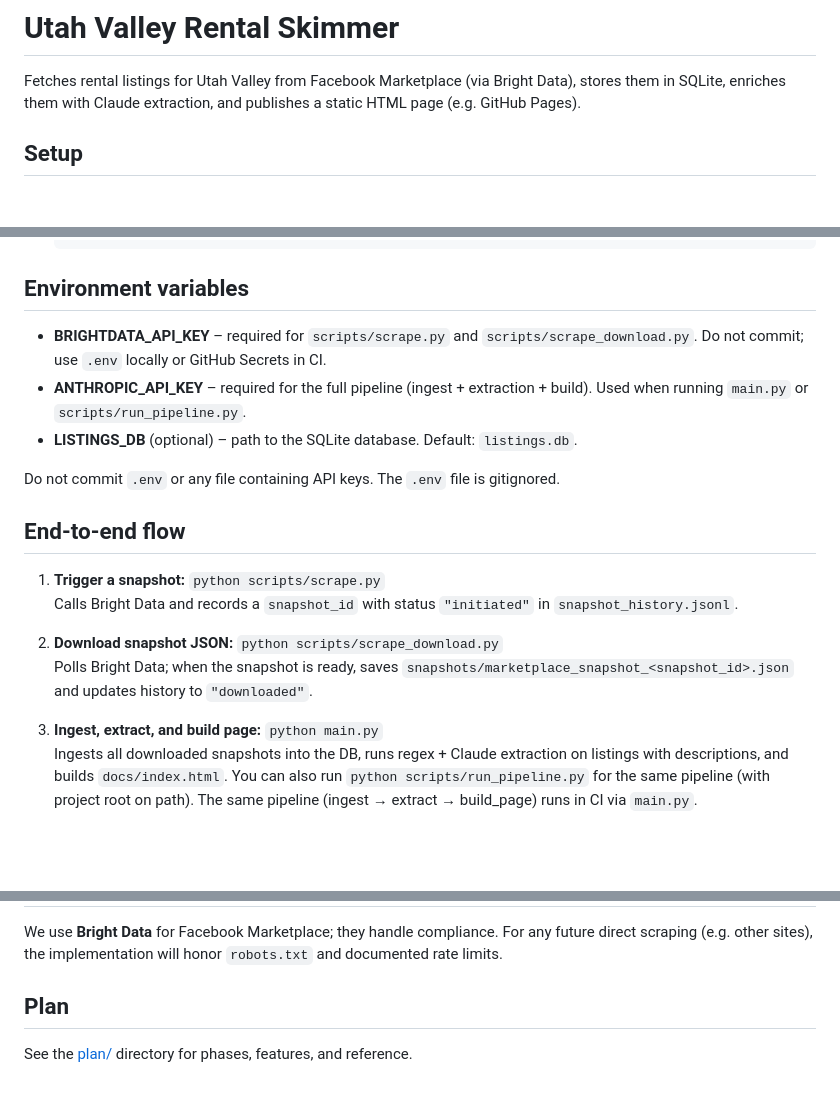
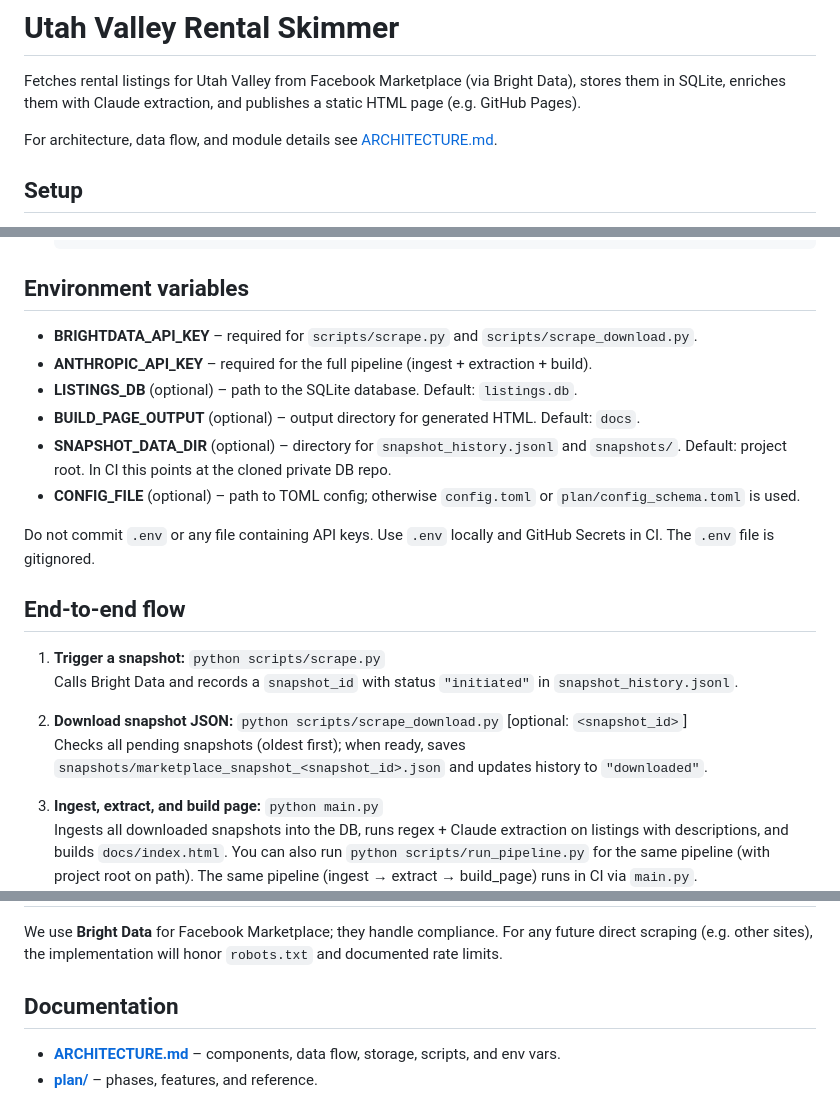
Before and after one commit to pmprobst/ApartmentListingScraper, a Markdown page: README.md, 3 parts joined by grey strips. Drawn GitHub-style; blank space fills up the shorter version.

```diff
--- a/README.md
+++ b/README.md
@@ -1,6 +1,8 @@
 # Utah Valley Rental Skimmer
 
 Fetches rental listings for Utah Valley from Facebook Marketplace (via Bright Data), stores them in SQLite, enriches them with Claude extraction, and publishes a static HTML page (e.g. GitHub Pages).
+
+For architecture, data flow, and module details see [ARCHITECTURE.md](ARCHITECTURE.md).
 
 ## Setup
 
@@ -17,19 +19,22 @@ Fetches rental listings for Utah Valley from Facebook Marketplace (via Bright Da
 
 ## Environment variables
 
-- **BRIGHTDATA_API_KEY** – required for `scripts/scrape.py` and `scripts/scrape_download.py`. Do not commit; use `.env` locally or GitHub Secrets in CI.
-- **ANTHROPIC_API_KEY** – required for the full pipeline (ingest + extraction + build). Used when running `main.py` or `scripts/run_pipeline.py`.
+- **BRIGHTDATA_API_KEY** – required for `scripts/scrape.py` and `scripts/scrape_download.py`.
+- **ANTHROPIC_API_KEY** – required for the full pipeline (ingest + extraction + build).
 - **LISTINGS_DB** (optional) – path to the SQLite database. Default: `listings.db`.
+- **BUILD_PAGE_OUTPUT** (optional) – output directory for generated HTML. Default: `docs`.
+- **SNAPSHOT_DATA_DIR** (optional) – directory for `snapshot_history.jsonl` and `snapshots/`. Default: project root. In CI this points at the cloned private DB repo.
+- **CONFIG_FILE** (optional) – path to TOML config; otherwise `config.toml` or `plan/config_schema.toml` is used.
 
-Do not commit `.env` or any file containing API keys. The `.env` file is gitignored.
+Do not commit `.env` or any file containing API keys. Use `.env` locally and GitHub Secrets in CI. The `.env` file is gitignored.
 
 ## End-to-end flow
 
 1. **Trigger a snapshot:** `python scripts/scrape.py`
    Calls Bright Data and records a `snapshot_id` with status `"initiated"` in `snapshot_history.jsonl`.
 
-2. **Download snapshot JSON:** `python scripts/scrape_download.py`
-   Polls Bright Data; when the snapshot is ready, saves `snapshots/marketplace_snapshot_<snapshot_id>.json` and updates history to `"downloaded"`.
+2. **Download snapshot JSON:** `python scripts/scrape_download.py` [optional: `<snapshot_id>`]
+   Checks all pending snapshots (oldest first); when ready, saves `snapshots/marketplace_snapshot_<snapshot_id>.json` and updates history to `"downloaded"`.
 
 3. **Ingest, extract, and build page:** `python main.py`
    Ingests all downloaded snapshots into the DB, runs regex + Claude extraction on listings with descriptions, and builds `docs/index.html`. You can also run `python scripts/run_pipeline.py` for the same pipeline (with project root on path). The same pipeline (ingest → extract → build_page) runs in CI via `main.py`.
@@ -72,6 +77,7 @@ Enable the site under **Settings → Pages**: set **Source** to branch `main` an
 
 We use **Bright Data** for Facebook Marketplace; they handle compliance. For any future direct scraping (e.g. other sites), the implementation will honor `robots.txt` and documented rate limits.
 
-## Plan
+## Documentation
 
-See the [plan/](plan/) directory for phases, features, and reference.
+- **[ARCHITECTURE.md](ARCHITECTURE.md)** – components, data flow, storage, scripts, and env vars.
+- **[plan/](plan/)** – phases, features, and reference.
```
Also changed, not shown: ARCHITECTURE.md (+40 -21 lines).
